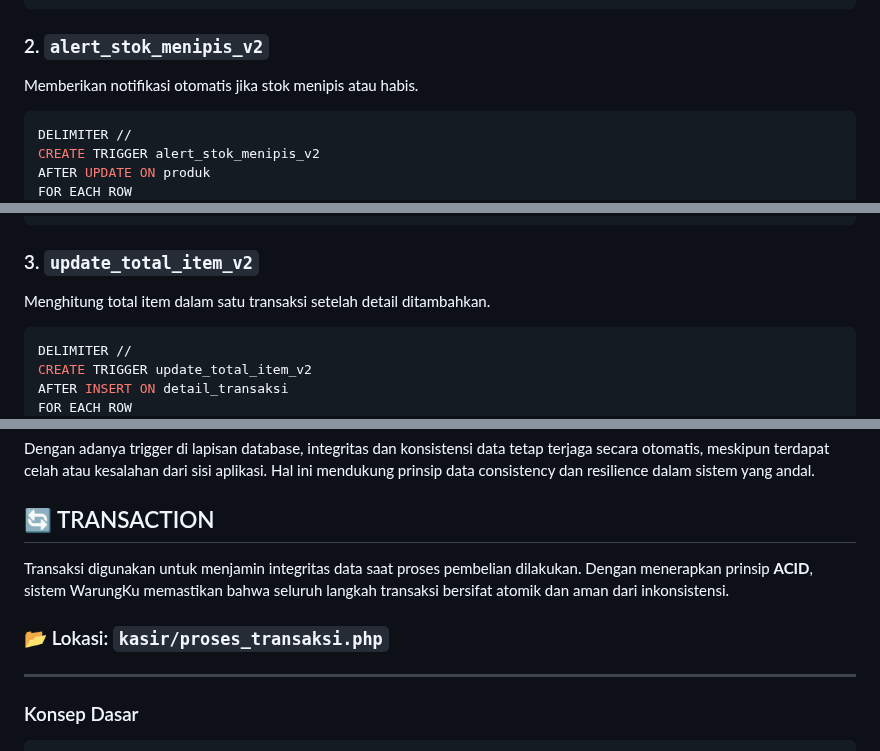
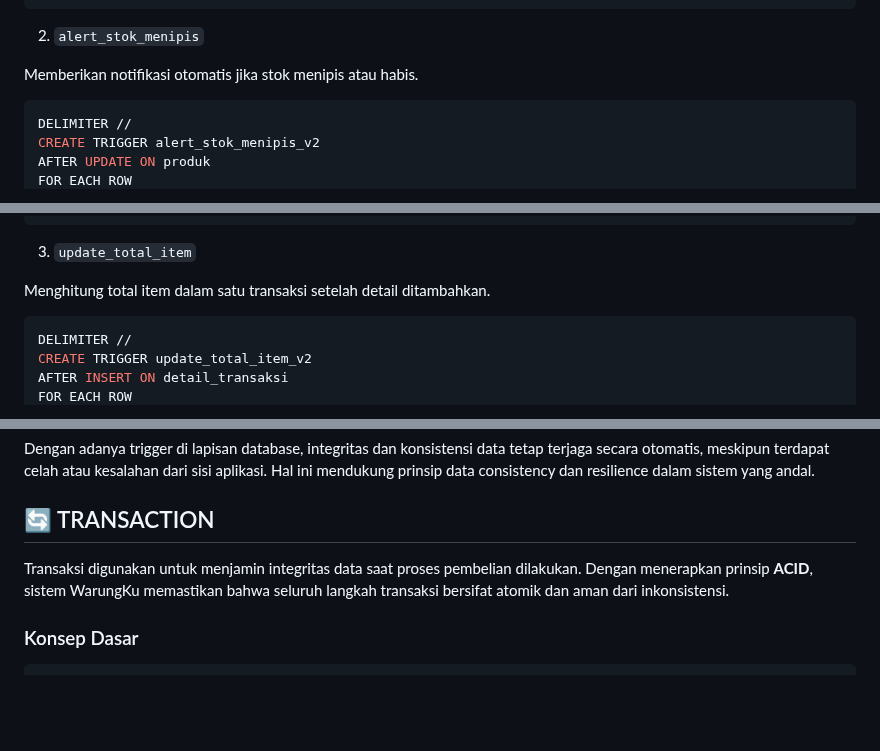
Before and after one commit to Fiiboy7/uap-pdt, a Markdown page: README.md, 3 parts joined by grey strips. Rendered like a GitHub page; blank space fills up the shorter version.

````diff
--- a/README.md
+++ b/README.md
@@ -205,7 +195,7 @@ BEGIN
 END //
 DELIMITER ;
 ```
-###  2. `alert_stok_menipis_v2`
+2. `alert_stok_menipis`
 
 Memberikan notifikasi otomatis jika stok menipis atau habis.
 
@@ -235,7 +225,7 @@ BEGIN
 END //
 DELIMITER ;
 ```
-###  3. `update_total_item_v2`
+3. `update_total_item`
 
 Menghitung total item dalam satu transaksi setelah detail ditambahkan.
 
@@ -273,9 +263,6 @@ Dengan adanya trigger di lapisan database, integritas dan konsistensi data tetap
 
 Transaksi digunakan untuk menjamin integritas data saat proses pembelian dilakukan. Dengan menerapkan prinsip **ACID**, sistem WarungKu memastikan bahwa seluruh langkah transaksi bersifat atomik dan aman dari inkonsistensi.
 
-### 📂 Lokasi: `kasir/proses_transaksi.php`
----
-
 ###  Konsep Dasar
 
 ```php
````
Also changed, not shown: other parts of README.md (+18 -36 lines).
